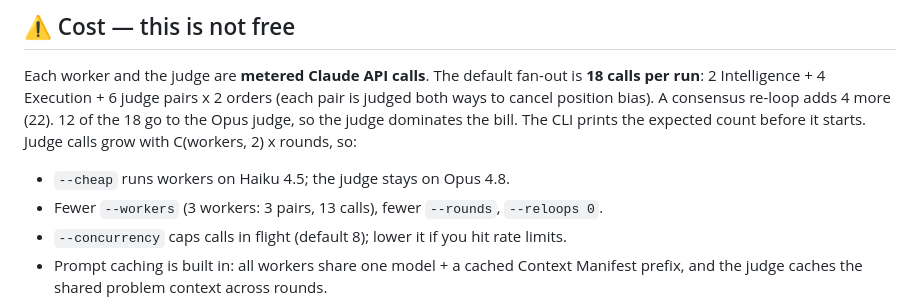
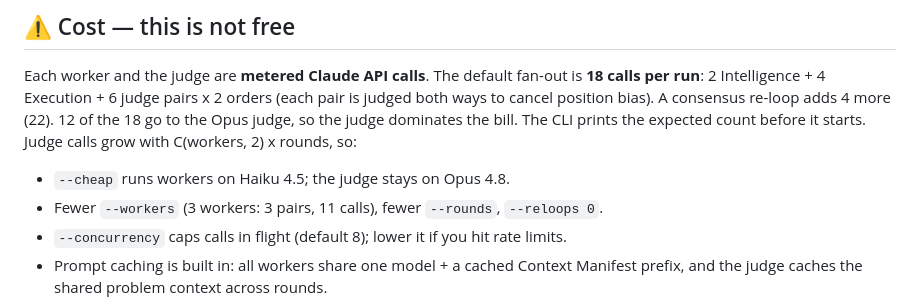
Before and after one commit to NAJEMWEHBE/operational-problem-solver, a Markdown page: README.md, the part around the change. Drawn GitHub-style.

Commit message:
docs: 3 workers make 11 calls, not 13
Co-Authored-By: Claude Opus 5.5 <noreply@anthropic.com>

```diff
--- a/README.md
+++ b/README.md
@@ -74,7 +74,7 @@ The CLI prints the expected count before it starts. Judge calls grow with
 C(workers, 2) x rounds, so:
 
 - `--cheap` runs workers on Haiku 4.5; the judge stays on Opus 4.8.
-- Fewer `--workers` (3 workers: 3 pairs, 13 calls), fewer `--rounds`, `--reloops 0`.
+- Fewer `--workers` (3 workers: 3 pairs, 11 calls), fewer `--rounds`, `--reloops 0`.
 - `--concurrency` caps calls in flight (default 8); lower it if you hit rate limits.
 - Prompt caching is built in: all workers share one model + a cached Context
   Manifest prefix, and the judge caches the shared problem context across rounds.
```
